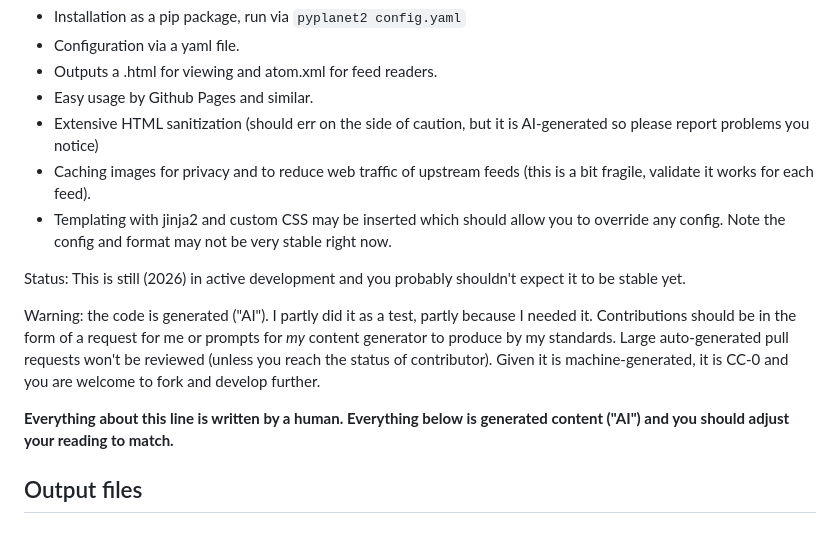
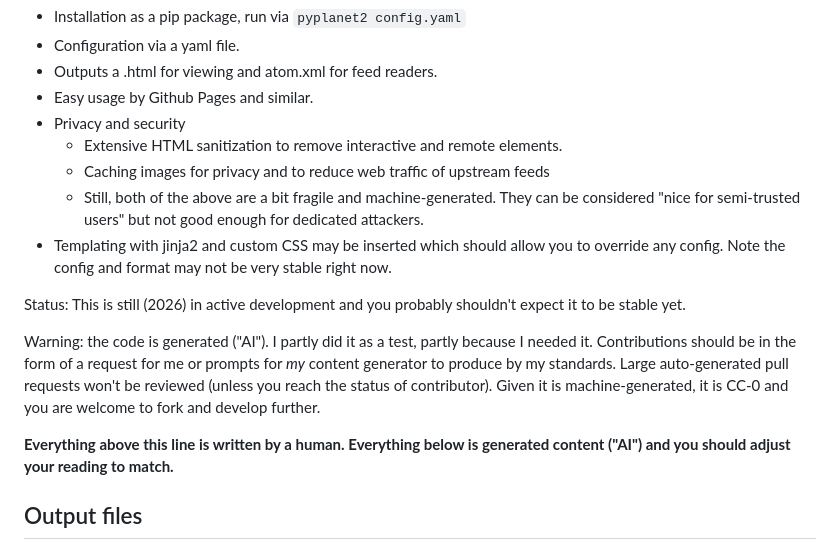
Before and after one commit to rkdarst/pyplanet2, a Markdown page: README.md, the part around the change. Rendered like a GitHub page.

Commit message:
README: updates

```diff
--- a/README.md
+++ b/README.md
@@ -18,10 +18,14 @@ Features:
 * Configuration via a yaml file.
 * Outputs a .html for viewing and atom.xml for feed readers.
 * Easy usage by Github Pages and similar.
-* Extensive HTML sanitization (should err on the side of caution, but
-  it is AI-generated so please report problems you notice)
-* Caching images for privacy and to reduce web traffic of upstream
-  feeds (this is a bit fragile, validate it works for each feed).
+* Privacy and security
+  * Extensive HTML sanitization to remove interactive and remote
+    elements.
+  * Caching images for privacy and to reduce web traffic of upstream
+    feeds
+  * Still, both of the above are a bit fragile and machine-generated.
+    They can be considered "nice for semi-trusted users" but not good
+    enough for dedicated attackers.
 * Templating with jinja2 and custom CSS may be inserted which should
   allow you to override any config.  Note the config and format may
   not be very stable right now.
@@ -37,7 +41,7 @@ standards.  Large auto-generated pull requests won't be reviewed
 machine-generated, it is CC-0 and you are welcome to fork and develop
 further.
 
-**Everything about this line is written by a human.  Everything below
+**Everything above this line is written by a human.  Everything below
 is generated content ("AI") and you should adjust your reading to
 match.**
 
```
